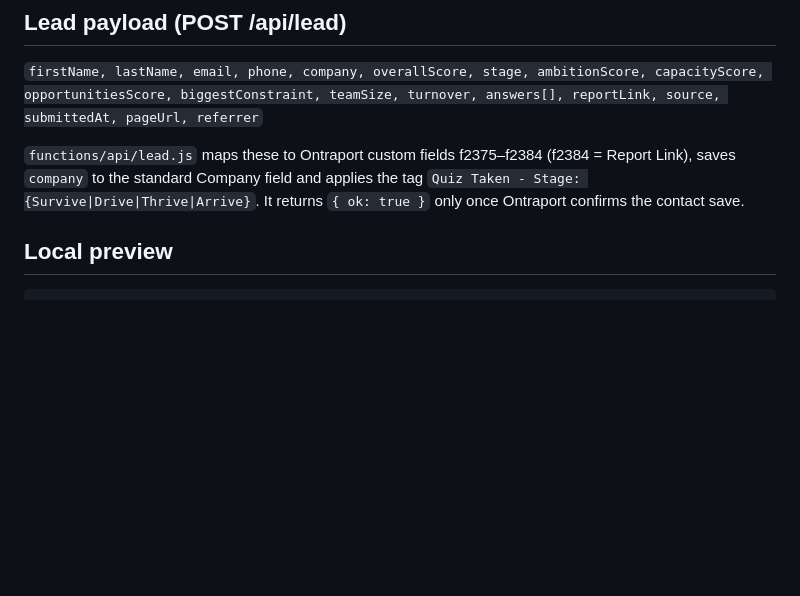
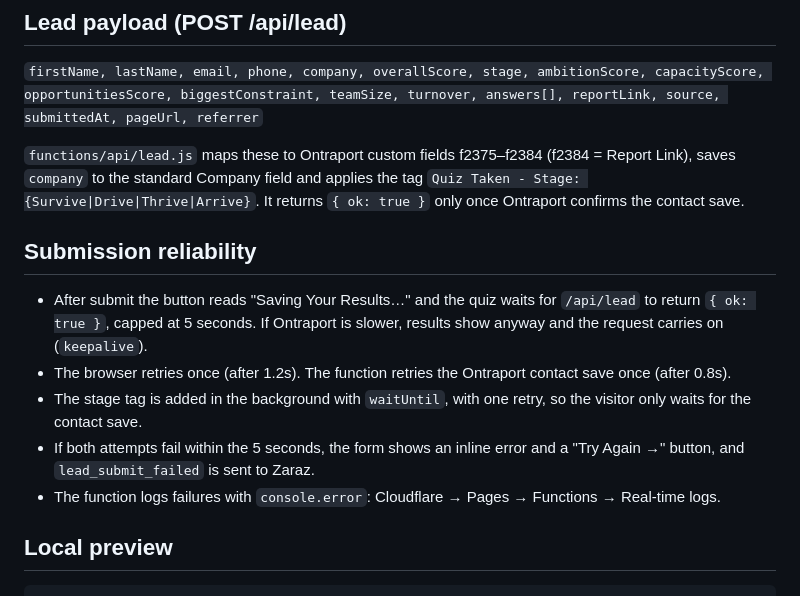
Before and after one commit to themspgrowthhub/SWC-Quiz-Repo, a Markdown page: README.md, the part around the change. Drawn GitHub-style; blank space fills up the shorter version.

Commit message:
README: document submission reliability
Co-Authored-By: Claude Opus 5.5 <noreply@anthropic.com>

```diff
--- a/README.md
+++ b/README.md
@@ -75,7 +75,13 @@ If Zaraz isn't loaded (e.g. local preview), events are queued on `window.__quizE
 
 `functions/api/lead.js` maps these to Ontraport custom fields f2375–f2384 (f2384 = Report Link), saves `company` to the standard Company field and applies the tag `Quiz Taken - Stage: {Survive|Drive|Thrive|Arrive}`. It returns `{ ok: true }` only once Ontraport confirms the contact save.
 
+## Submission reliability
 
+- After submit the button reads "Saving Your Results…" and the quiz waits for `/api/lead` to return `{ ok: true }`, capped at 5 seconds. If Ontraport is slower, results show anyway and the request carries on (`keepalive`).
+- The browser retries once (after 1.2s). The function retries the Ontraport contact save once (after 0.8s).
+- The stage tag is added in the background with `waitUntil`, with one retry, so the visitor only waits for the contact save.
+- If both attempts fail within the 5 seconds, the form shows an inline error and a "Try Again →" button, and `lead_submit_failed` is sent to Zaraz.
+- The function logs failures with `console.error`: Cloudflare → Pages → Functions → Real-time logs.
 
 ## Local preview
 
```
